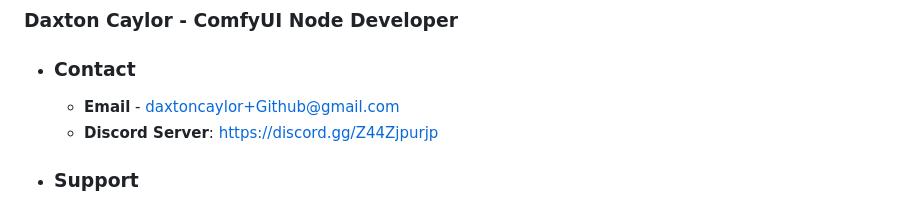
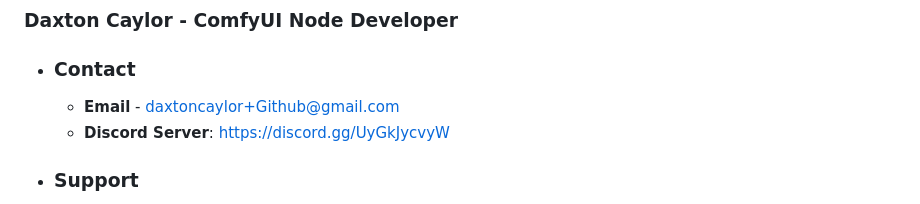
Before and after one commit to daxcay/ComfyUI-TG, a Markdown page: README.md, the part around the change. Rendered like a GitHub page.

```diff
--- a/README.md
+++ b/README.md
@@ -181,7 +181,7 @@ Writing **/c** or **/start** will also provide the list of all commands:
 
   - ### Contact
      - **Email** - daxtoncaylor+Github@gmail.com
-     - **Discord Server**: https://discord.gg/Z44Zjpurjp
+     - **Discord Server**: https://discord.gg/UyGkJycvyW
 
   - ### Support
      - **Patreon**: https://patreon.com/daxtoncaylor
```
